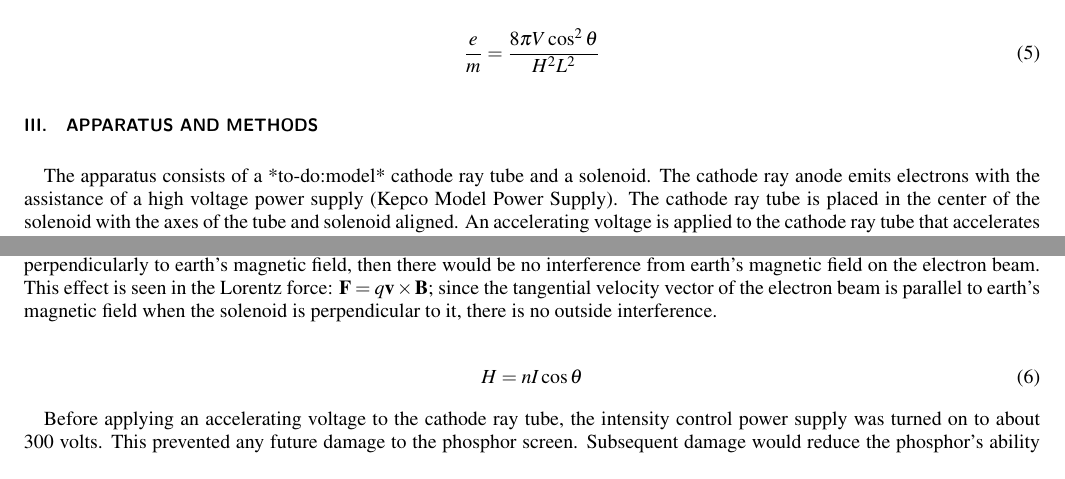
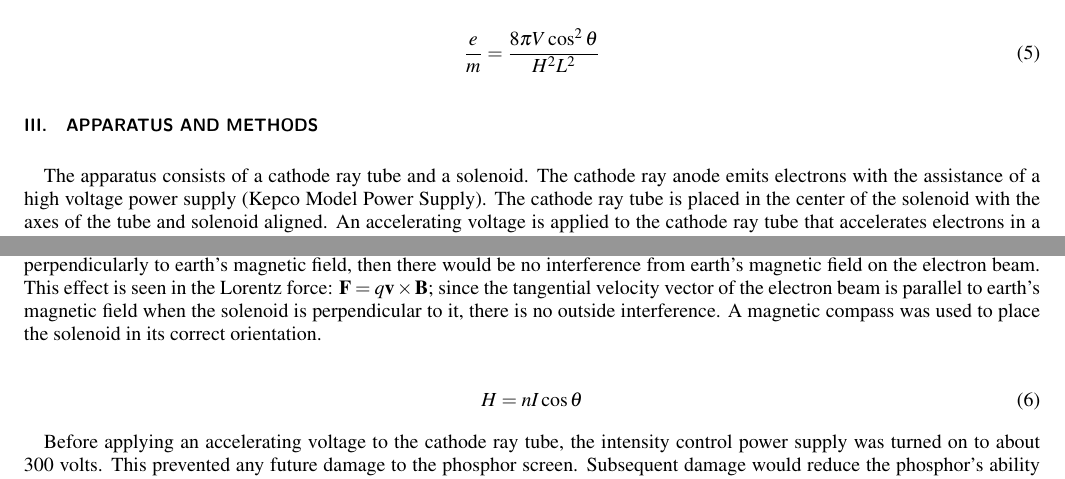
Before and after one commit to jmbaur/lab3, a LaTeX paper (lab3.tex): two parts of pages 2 and 3 of 3, joined at a grey line, cut so that both start at the same text. Compiled offline with pdfLaTeX.

Commit message:
latexmk clean

```diff
--- a/lab3.tex
+++ b/lab3.tex
@@ -124,7 +124,7 @@ In order to obtain the ratio of an electron's charge to its mass, let us conside
 
 \section{\label{sec:level3}Apparatus and Methods}
 
-The apparatus consists of a *to-do:model* cathode ray tube and a solenoid. The cathode ray anode emits electrons with the assistance of a high voltage power supply (Kepco Model Power Supply). The cathode ray tube is placed in the center of the solenoid with the axes of the tube and solenoid aligned. An accelerating voltage is applied to the cathode ray tube that accelerates electrons in a beam. A voltage applied to the intensity control grid by a separate power supply (Heathkit Regulated Power Supply Model PS-4) reduces the current of the emitted electron beam. The solenoid's magnetic field provides a curved, helical path for the electron beam to follow in the cathode tube. The solenoid's current is reversible via a homemade switch; when reversed, the magnetic field is reversed and the helical orientation of the electron beam is flipped (clockwise or counterclockwise).
+The apparatus consists of a cathode ray tube and a solenoid. The cathode ray anode emits electrons with the assistance of a high voltage power supply (Kepco Model Power Supply). The cathode ray tube is placed in the center of the solenoid with the axes of the tube and solenoid aligned. An accelerating voltage is applied to the cathode ray tube that accelerates electrons in a beam. A voltage applied to the intensity control grid by a separate power supply (Heathkit Regulated Power Supply Model PS-4) reduces the current of the emitted electron beam. The solenoid's magnetic field provides a curved, helical path for the electron beam to follow in the cathode tube. The solenoid's current is reversible via a homemade switch; when reversed, the magnetic field is reversed and the helical orientation of the electron beam is flipped (clockwise or counterclockwise).
 
 	\begin{figure}[H]
 		\centering
@@ -133,7 +133,7 @@ The apparatus consists of a *to-do:model* cathode ray tube and a solenoid. The c
 	\end{figure}
 Before beginning the experiment, measurements of the apparatus were made in order to obtain the values needed for calculations. The cathode ray's length $L$ was measured (used in Equation 5) with the use of a cathetometer. The cathetometer was chosen to make this measurement since it can easily be used to measure distances of objects where the measuring tool cannot be placed close to the point of interest. The cathetometer was used to measure the distance from the anode to the end of the tube (length $L$ shown in Figure 2). This length is defined as the distance from the anode to the phosphor screen that is the point at which the electrons are illuminated in the cathode tube. The phosphor screen is actually embedded underneath a glass of measurable thickness, which also required the use of a cathetometer to measure. In order to measure the glass thickness, the pinpoint of a thumbtack was placed on the surface of the glass. The microscope on the cathetometer was focused on this pinpoint and the reading on the cathetometer scale was taken. Next, the focus of the microscope was adjusted to the phosphor screen under the glass. Once the phosphor was in focus, the cathetometer scale reading was noted. The difference between these two readings represent the thickness of the glass, which was then used to calculate the actual length $L$ of the cathode ray tube (from the anode to the phosphor screen).
 
-The magnetic field in a solenoid is given by Equation 6, where $H$ is the magnitude of the magnetic field, $n$ is the density of turns for the length of the solenoid (number of turns per unit length), $I$ is the current, and $\theta$ is the angle subtended at the center of the solenoid by the outer edge of the solenoid and its axis\cite{oxymanual}. The turn density was measured by counting the number of turns for a select unit of length, then extrapolating this small turn density to the total length of the solenoid. The angle $\theta$ was found by measuring the angle from the end of the solenoid (on the axis through its center) to the middle of the solenoid (on the solenoid's edge). The orientation of the solenoid was determined based on the earth's magnetic field. If the solenoid is placed perpendicularly to earth's magnetic field, then there would be no interference from earth's magnetic field on the electron beam. This effect is seen in the Lorentz force: $\bold{F} = q\bold{v} \times \bold{B}$; since the tangential velocity vector of the electron beam is parallel to earth's magnetic field when the solenoid is perpendicular to it, there is no outside interference.
+The magnetic field in a solenoid is given by Equation 6, where $H$ is the magnitude of the magnetic field, $n$ is the density of turns for the length of the solenoid (number of turns per unit length), $I$ is the current, and $\theta$ is the angle subtended at the center of the solenoid by the outer edge of the solenoid and its axis\cite{oxymanual}. The turn density was measured by counting the number of turns for a select unit of length, then extrapolating this small turn density to the total length of the solenoid. The angle $\theta$ was found by measuring the angle from the end of the solenoid (on the axis through its center) to the middle of the solenoid (on the solenoid's edge). The orientation of the solenoid was determined based on the earth's magnetic field. If the solenoid is placed perpendicularly to earth's magnetic field, then there would be no interference from earth's magnetic field on the electron beam. This effect is seen in the Lorentz force: $\bold{F} = q\bold{v} \times \bold{B}$; since the tangential velocity vector of the electron beam is parallel to earth's magnetic field when the solenoid is perpendicular to it, there is no outside interference. A magnetic compass was used to place the solenoid in its correct orientation.
 
 \begin{equation}
 	H = nI\cos{\theta}
```
Also changed, not shown: lab3.pdf, 3 other files.
